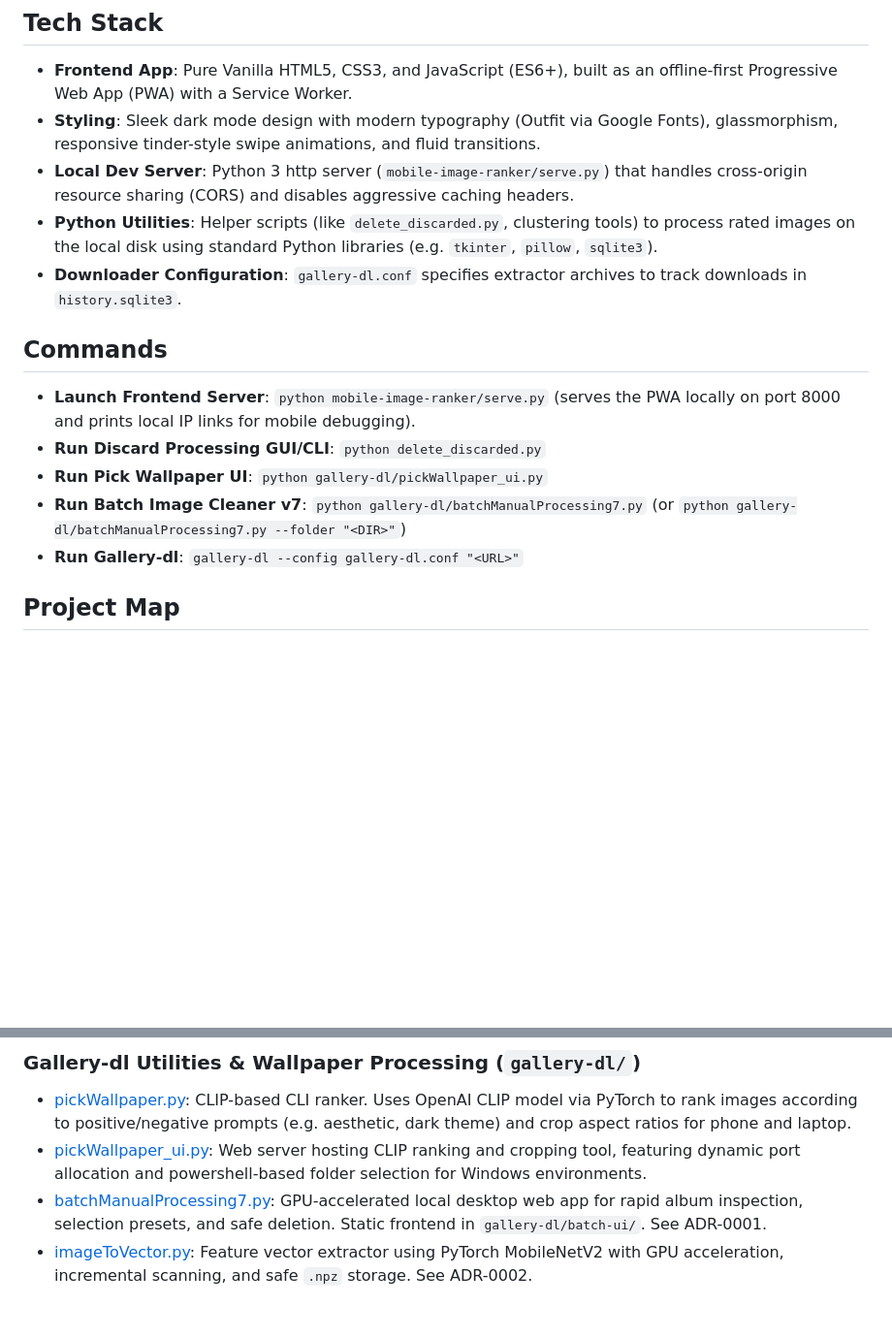
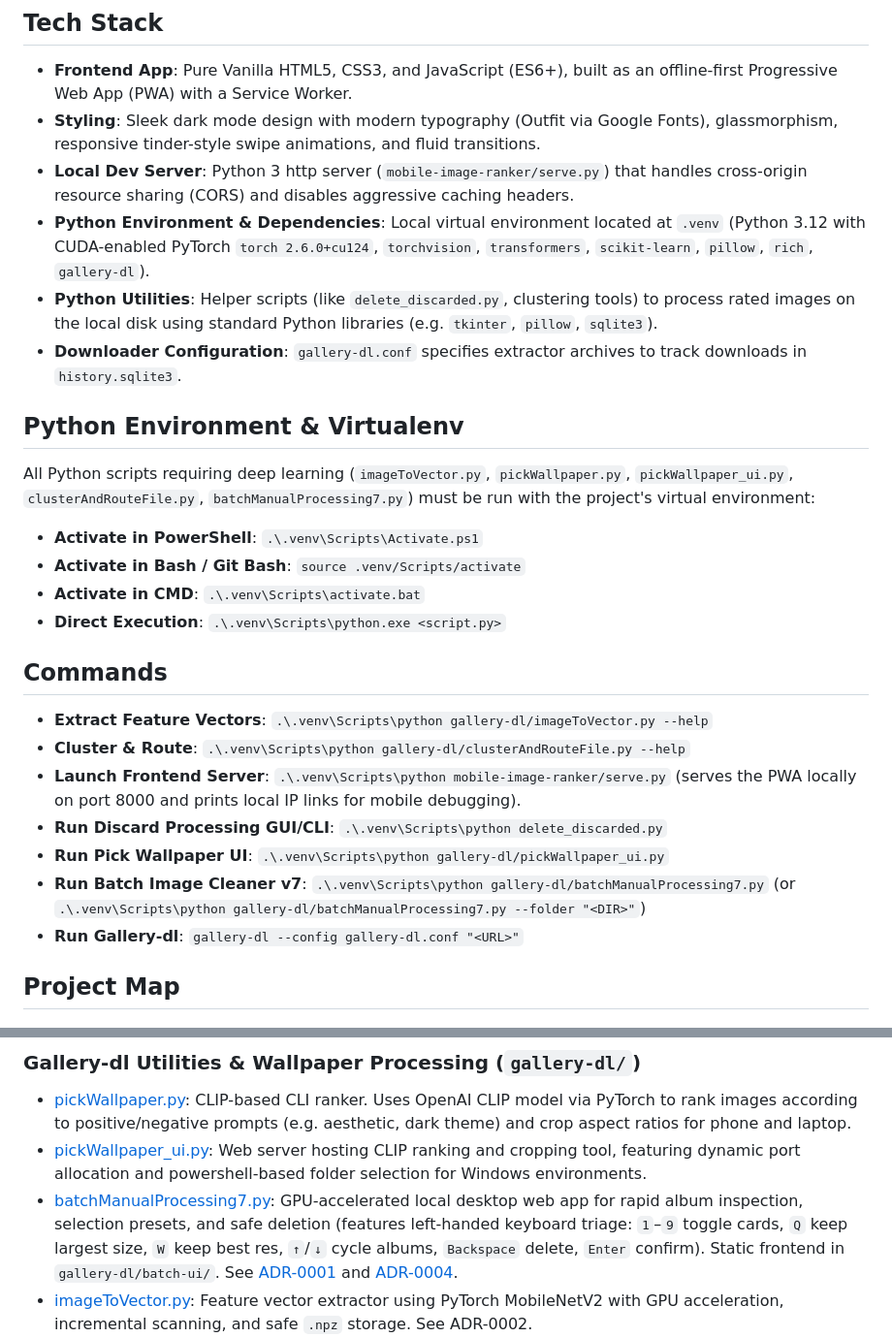
Before and after one commit to ProgramnON213/mobile-image-ranking, a Markdown page: .agents/AGENTS.md, 2 parts joined by grey strips. Shown at 97% size. Drawn GitHub-style; blank space fills up the shorter version.

```diff
--- a/.agents/AGENTS.md
+++ b/.agents/AGENTS.md
@@ -6,14 +6,24 @@ This workspace combines `gallery-dl` (a robust image downloader) with `mobile-im
 - **Frontend App**: Pure Vanilla HTML5, CSS3, and JavaScript (ES6+), built as an offline-first Progressive Web App (PWA) with a Service Worker.
 - **Styling**: Sleek dark mode design with modern typography (Outfit via Google Fonts), glassmorphism, responsive tinder-style swipe animations, and fluid transitions.
 - **Local Dev Server**: Python 3 http server (`mobile-image-ranker/serve.py`) that handles cross-origin resource sharing (CORS) and disables aggressive caching headers.
+- **Python Environment & Dependencies**: Local virtual environment located at `.venv` (Python 3.12 with CUDA-enabled PyTorch `torch 2.6.0+cu124`, `torchvision`, `transformers`, `scikit-learn`, `pillow`, `rich`, `gallery-dl`).
 - **Python Utilities**: Helper scripts (like `delete_discarded.py`, clustering tools) to process rated images on the local disk using standard Python libraries (e.g. `tkinter`, `pillow`, `sqlite3`).
 - **Downloader Configuration**: `gallery-dl.conf` specifies extractor archives to track downloads in `history.sqlite3`.
 
+## Python Environment & Virtualenv
+All Python scripts requiring deep learning (`imageToVector.py`, `pickWallpaper.py`, `pickWallpaper_ui.py`, `clusterAndRouteFile.py`, `batchManualProcessing7.py`) must be run with the project's virtual environment:
+- **Activate in PowerShell**: `.\.venv\Scripts\Activate.ps1`
+- **Activate in Bash / Git Bash**: `source .venv/Scripts/activate`
+- **Activate in CMD**: `.\.venv\Scripts\activate.bat`
+- **Direct Execution**: `.\.venv\Scripts\python.exe <script.py>`
+
 ## Commands
-- **Launch Frontend Server**: `python mobile-image-ranker/serve.py` (serves the PWA locally on port 8000 and prints local IP links for mobile debugging).
-- **Run Discard Processing GUI/CLI**: `python delete_discarded.py`
-- **Run Pick Wallpaper UI**: `python gallery-dl/pickWallpaper_ui.py`
-- **Run Batch Image Cleaner v7**: `python gallery-dl/batchManualProcessing7.py` (or `python gallery-dl/batchManualProcessing7.py --folder "<DIR>"`)
+- **Extract Feature Vectors**: `.\.venv\Scripts\python gallery-dl/imageToVector.py --help`
+- **Cluster & Route**: `.\.venv\Scripts\python gallery-dl/clusterAndRouteFile.py --help`
+- **Launch Frontend Server**: `.\.venv\Scripts\python mobile-image-ranker/serve.py` (serves the PWA locally on port 8000 and prints local IP links for mobile debugging).
+- **Run Discard Processing GUI/CLI**: `.\.venv\Scripts\python delete_discarded.py`
+- **Run Pick Wallpaper UI**: `.\.venv\Scripts\python gallery-dl/pickWallpaper_ui.py`
+- **Run Batch Image Cleaner v7**: `.\.venv\Scripts\python gallery-dl/batchManualProcessing7.py` (or `.\.venv\Scripts\python gallery-dl/batchManualProcessing7.py --folder "<DIR>"`)
 - **Run Gallery-dl**: `gallery-dl --config gallery-dl.conf "<URL>"`
 
 ## Project Map
@@ -35,7 +45,7 @@ A mobile-first Tinder-style swipe interface to quickly review and sort downloade
 ### Gallery-dl Utilities & Wallpaper Processing (`gallery-dl/`)
 - [pickWallpaper.py](file:///d:/Download/Gallery-dl/gallery-dl/pickWallpaper.py): CLIP-based CLI ranker. Uses OpenAI CLIP model via PyTorch to rank images according to positive/negative prompts (e.g. aesthetic, dark theme) and crop aspect ratios for phone and laptop.
 - [pickWallpaper_ui.py](file:///d:/Download/Gallery-dl/gallery-dl/pickWallpaper_ui.py): Web server hosting CLIP ranking and cropping tool, featuring dynamic port allocation and powershell-based folder selection for Windows environments.
-- [batchManualProcessing7.py](file:///d:/Download/Gallery-dl/gallery-dl/batchManualProcessing7.py): GPU-accelerated local desktop web app for rapid album inspection, selection presets, and safe deletion. Static frontend in `gallery-dl/batch-ui/`. See ADR-0001.
+- [batchManualProcessing7.py](file:///d:/Download/Gallery-dl/gallery-dl/batchManualProcessing7.py): GPU-accelerated local desktop web app for rapid album inspection, selection presets, and safe deletion (features left-handed keyboard triage: `1`–`9` toggle cards, `Q` keep largest size, `W` keep best res, `↑`/`↓` cycle albums, `Backspace` delete, `Enter` confirm). Static frontend in `gallery-dl/batch-ui/`. See [ADR-0001](file:///d:/Download/Gallery-dl/docs/decisions/0001-batch-image-cleaner-v7-web-ui.md) and [ADR-0004](file:///d:/Download/Gallery-dl/docs/decisions/0004-keyboard-triage-and-quality-heuristics.md).
 - [imageToVector.py](file:///d:/Download/Gallery-dl/gallery-dl/imageToVector.py): Feature vector extractor using PyTorch MobileNetV2 with GPU acceleration, incremental scanning, and safe `.npz` storage. See ADR-0002.
 - [clusterAndRouteFile.py](file:///d:/Download/Gallery-dl/gallery-dl/clusterAndRouteFile.py): Groups images into clusters using DBSCAN and Cosine distance based on MobileNetV2 embeddings.
 - [findNonImageFile.py](file:///d:/Download/Gallery-dl/findNonImageFile.py): Script to isolate non-image assets/text logs from downloaded folders with recursion safeguards and optional `.lnk` shortcut creation (`--shortcut`). See ADR-0003.
```
Also changed, not shown: README.md (+34 -3 lines), docs/decisions/0004-keyboard-triage-and-quality-heuristics.md (added, +69 -0 lines).
